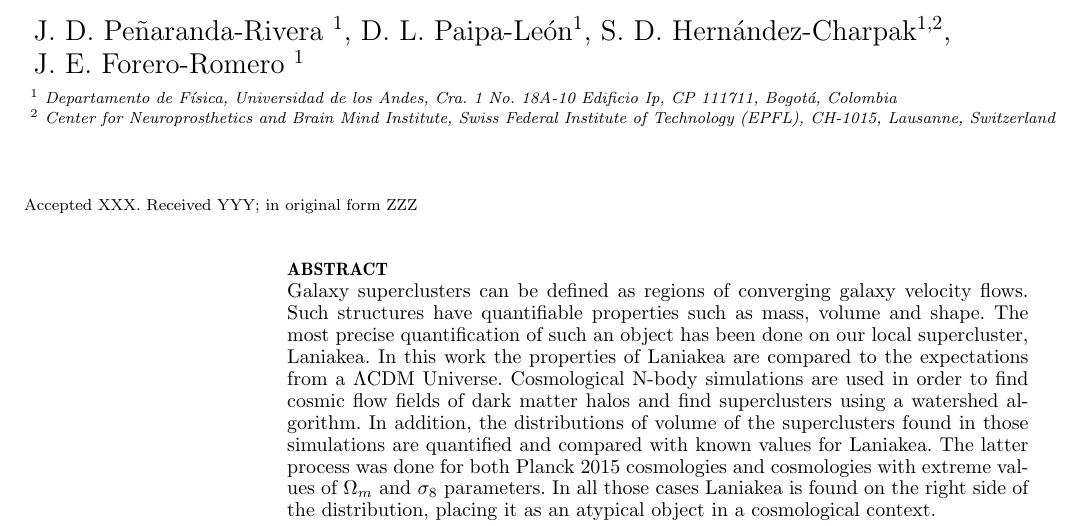
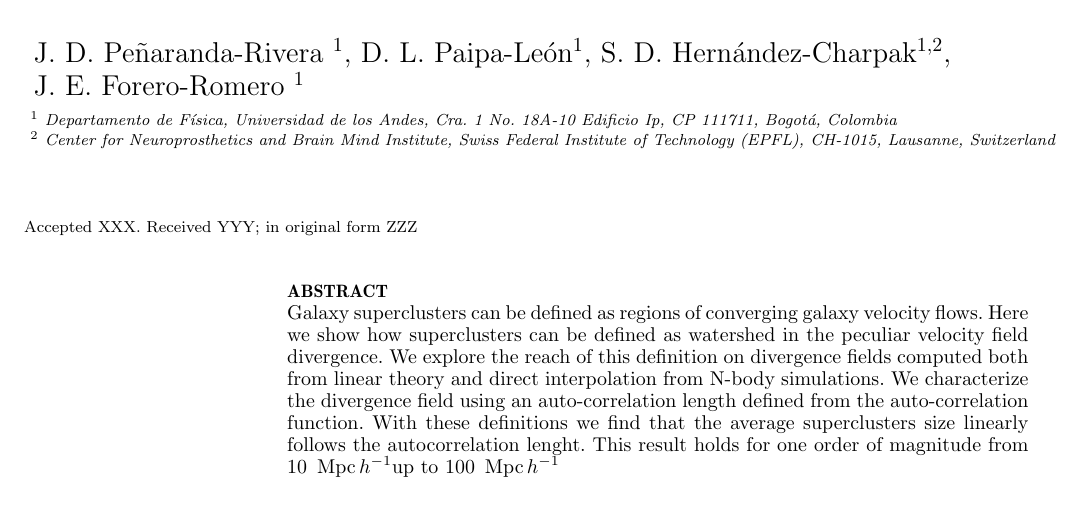
Before and after one commit to forero/Laniakea_Cosmological_Context, a LaTeX paper (main.tex): part of page 1 of 5, cut so that both start at the same text, the shorter picture padded with empty space. Compiled offline with pdfLaTeX; a LaTeX package or settings file that is missing is left out.

Commit message:
Updates from Overleaf

```diff
--- a/main.tex
+++ b/main.tex
@@ -52,20 +52,11 @@ $^{2}$ Center for Neuroprosthetics and Brain Mind Institute, Swiss
 \maketitle
 \begin{abstract}
 Galaxy superclusters can be defined as regions of converging galaxy
-velocity flows. Such structures have quantifiable properties such as
-mass, volume and shape. The most precise quantification of such an
-object has been done on our local supercluster, Laniakea. In this work
-the properties of Laniakea are compared to the expectations from a
-$\Lambda$CDM Universe. Cosmological N-body simulations are used in
-order to find cosmic flow fields of dark matter halos and find
-superclusters using a watershed algorithm. In addition, the
-distributions of volume of the superclusters found in those
-simulations are quantified and compared with known values for
-Laniakea. The latter process was done for both Planck 2015 cosmologies
-and cosmologies with extreme values of $\Omega_m$ and $\sigma_8$
-parameters. In all those cases Laniakea is found on the right side of
-the distribution, placing it as an atypical object in a cosmological
-context.
+velocity flows.
+Here we show how superclusters can be defined as watershed in the peculiar velocity field divergence.
+We explore the reach of this definition on divergence fields computed both from linear theory and direct interpolation from N-body simulations.
+We characterize the divergence field using an auto-correlation length defined from the auto-correlation function.
+With these definitions we find that the average superclusters size linearly follows the autocorrelation lenght. This result holds for one order of magnitude from 10 \Mpch up to 100 \Mpch
 \end{abstract}
 
 \begin{keywords}
```
Also changed, not shown: main.tex (77 more changed lines).
